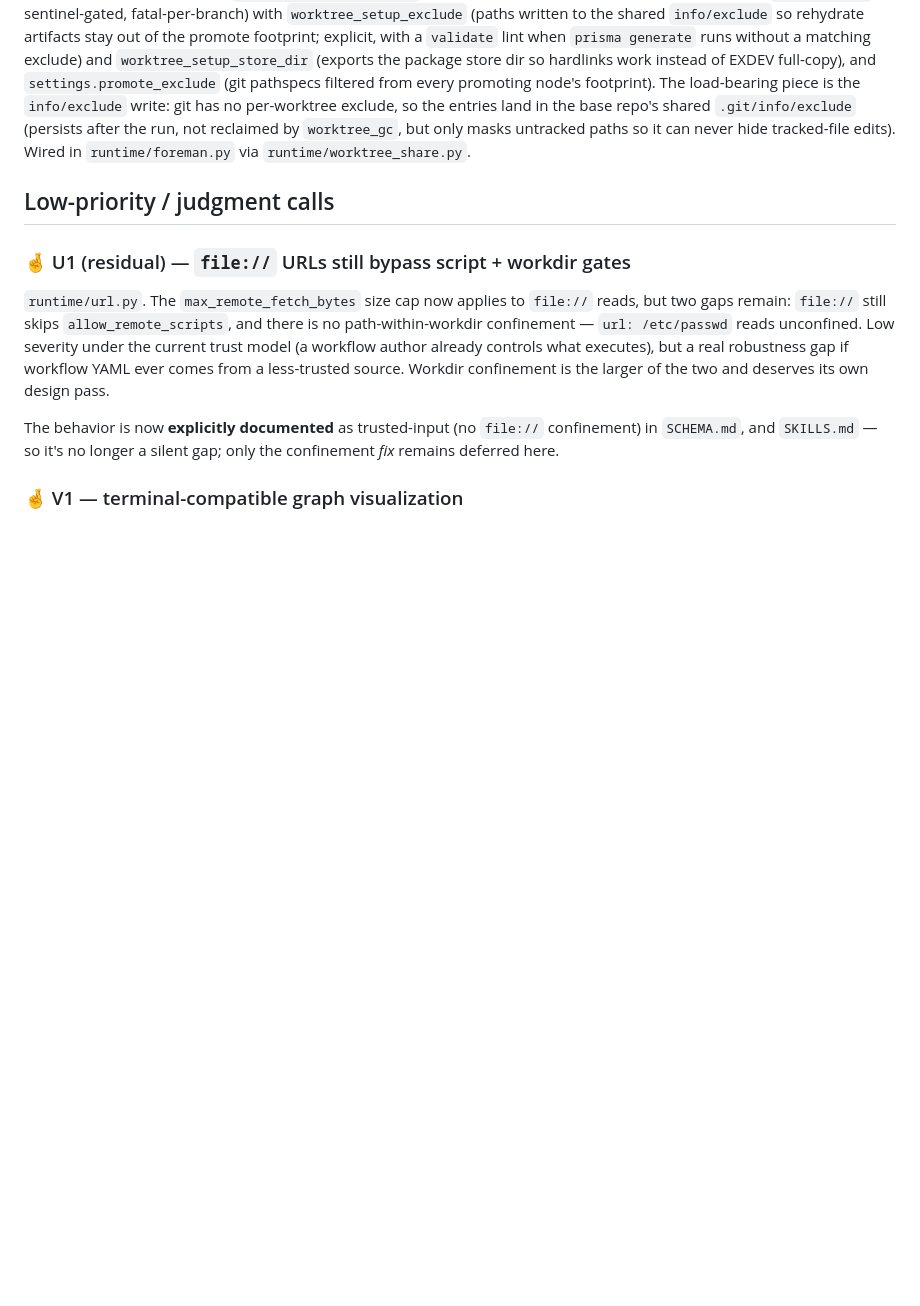
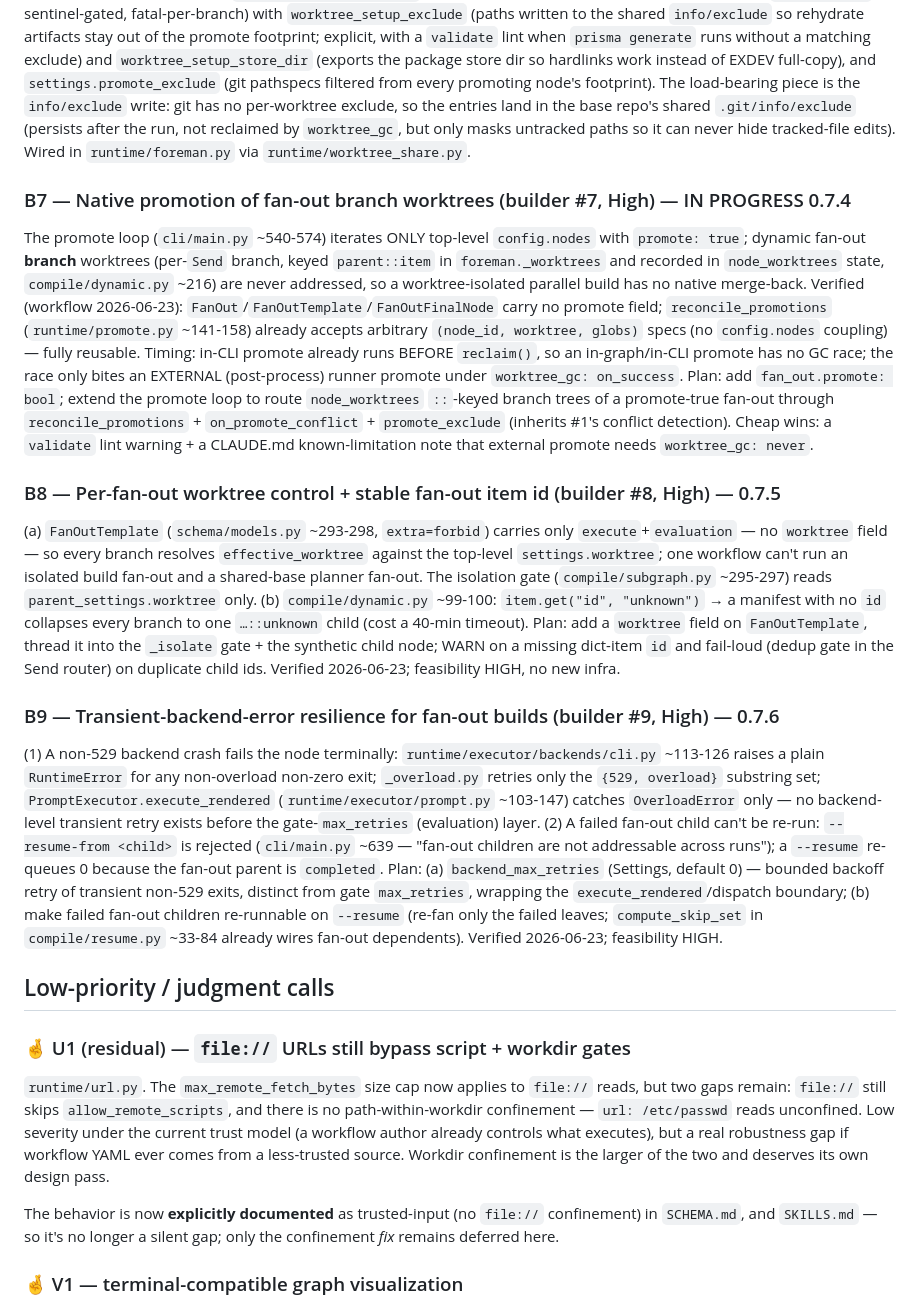
Before and after one commit to christopherseaman/abe-froman, a Markdown page: TODO.md, the part around the change. GitHub-like rendering; blank space fills up the shorter version.

Commit message:
docs: log builder requests #7/#8/#9 (B7/B8/B9) with verified diagnosis

```diff
--- a/TODO.md
+++ b/TODO.md
@@ -633,6 +633,59 @@ shared `.git/info/exclude` (persists after the run, not reclaimed by
 tracked-file edits). Wired in `runtime/foreman.py` via
 `runtime/worktree_share.py`.
 
+### B7 — Native promotion of fan-out branch worktrees (builder #7, High) — IN PROGRESS 0.7.4
+
+The promote loop (`cli/main.py` ~540-574) iterates ONLY top-level
+`config.nodes` with `promote: true`; dynamic fan-out **branch** worktrees
+(per-`Send` branch, keyed `parent::item` in `foreman._worktrees` and
+recorded in `node_worktrees` state, `compile/dynamic.py` ~216) are never
+addressed, so a worktree-isolated parallel build has no native merge-back.
+Verified (workflow 2026-06-23): `FanOut`/`FanOutTemplate`/`FanOutFinalNode`
+carry no promote field; `reconcile_promotions` (`runtime/promote.py`
+~141-158) already accepts arbitrary `(node_id, worktree, globs)` specs (no
+`config.nodes` coupling) — fully reusable. Timing: in-CLI promote already
+runs BEFORE `reclaim()`, so an in-graph/in-CLI promote has no GC race; the
+race only bites an EXTERNAL (post-process) runner promote under
+`worktree_gc: on_success`. Plan: add `fan_out.promote: bool`; extend the
+promote loop to route `node_worktrees` `::`-keyed branch trees of a
+promote-true fan-out through `reconcile_promotions` +
+`on_promote_conflict` + `promote_exclude` (inherits #1's conflict
+detection). Cheap wins: a `validate` lint warning + a CLAUDE.md
+known-limitation note that external promote needs `worktree_gc: never`.
+
+### B8 — Per-fan-out worktree control + stable fan-out item id (builder #8, High) — 0.7.5
+
+(a) `FanOutTemplate` (`schema/models.py` ~293-298, `extra=forbid`) carries
+only `execute`+`evaluation` — no `worktree` field — so every branch
+resolves `effective_worktree` against the top-level `settings.worktree`;
+one workflow can't run an isolated build fan-out and a shared-base planner
+fan-out. The isolation gate (`compile/subgraph.py` ~295-297) reads
+`parent_settings.worktree` only. (b) `compile/dynamic.py` ~99-100:
+`item.get("id", "unknown")` → a manifest with no `id` collapses every
+branch to one `…::unknown` child (cost a 40-min timeout). Plan: add a
+`worktree` field on `FanOutTemplate`, thread it into the `_isolate` gate +
+the synthetic child node; WARN on a missing dict-item `id` and fail-loud
+(dedup gate in the Send router) on duplicate child ids. Verified
+2026-06-23; feasibility HIGH, no new infra.
+
+### B9 — Transient-backend-error resilience for fan-out builds (builder #9, High) — 0.7.6
+
+(1) A non-529 backend crash fails the node terminally:
+`runtime/executor/backends/cli.py` ~113-126 raises a plain `RuntimeError`
+for any non-overload non-zero exit; `_overload.py` retries only the
+`{529, overload}` substring set; `PromptExecutor.execute_rendered`
+(`runtime/executor/prompt.py` ~103-147) catches `OverloadError` only — no
+backend-level transient retry exists before the gate-`max_retries`
+(evaluation) layer. (2) A failed fan-out child can't be re-run:
+`--resume-from <child>` is rejected (`cli/main.py` ~639 — "fan-out children
+are not addressable across runs"); a `--resume` re-queues 0 because the
+fan-out parent is `completed`. Plan: (a) `backend_max_retries` (Settings,
+default 0) — bounded backoff retry of transient non-529 exits, distinct
+from gate `max_retries`, wrapping the `execute_rendered`/dispatch boundary;
+(b) make failed fan-out children re-runnable on `--resume` (re-fan only the
+failed leaves; `compute_skip_set` in `compile/resume.py` ~33-84 already
+wires fan-out dependents). Verified 2026-06-23; feasibility HIGH.
+
 ## Low-priority / judgment calls
 
 ### 🤞 U1 (residual) — `file://` URLs still bypass script + workdir gates
```
